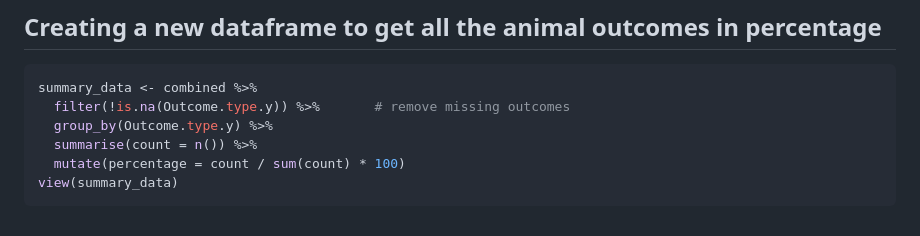
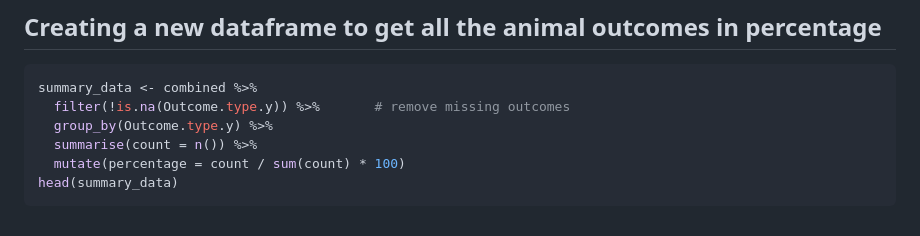
Before and after one commit to gcasti34/DATA-205-Spring-2026, a Markdown page: Capstone Project Code/Data 206 Capstone Data Ingestion.md, the part around the change. Rendered like a GitHub page.

````diff
--- a/Capstone Project Code/Data 206 Capstone Data Ingestion.md
+++ b/Capstone Project Code/Data 206 Capstone Data Ingestion.md
@@ -236,5 +236,5 @@ summary_data <- combined %>%
   group_by(Outcome.type.y) %>%
   summarise(count = n()) %>%
   mutate(percentage = count / sum(count) * 100)
-view(summary_data)
+head(summary_data)
 ```
````
